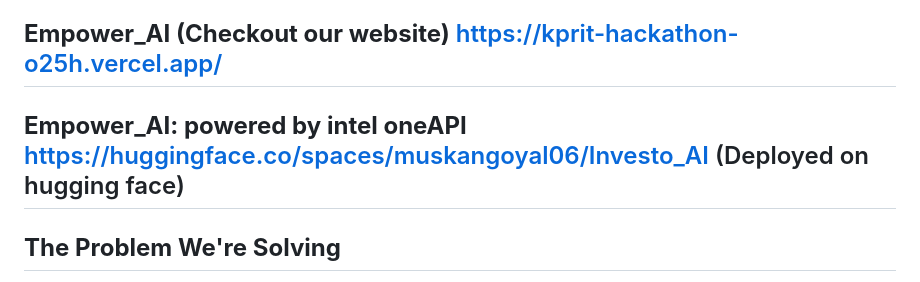
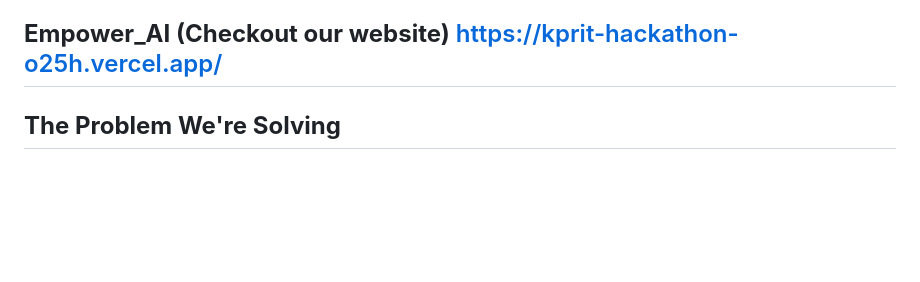
Before and after one commit to NUSH333/Intel_ONE-API, a Markdown page: README.md, the part around the change. GitHub-like rendering; blank space fills up the shorter version.

```diff
--- a/README.md
+++ b/README.md
@@ -6,7 +6,7 @@ Empower_AI is designed to break down barriers to stock market investments and pr
 
 ## **Empower_AI (Checkout our website)** https://kprit-hackathon-o25h.vercel.app/
 
-## **Empower_AI: powered by intel oneAPI** https://huggingface.co/spaces/muskangoyal06/Investo_AI (Deployed on hugging face)
+
 
 ## **The Problem We're Solving**
 
```
